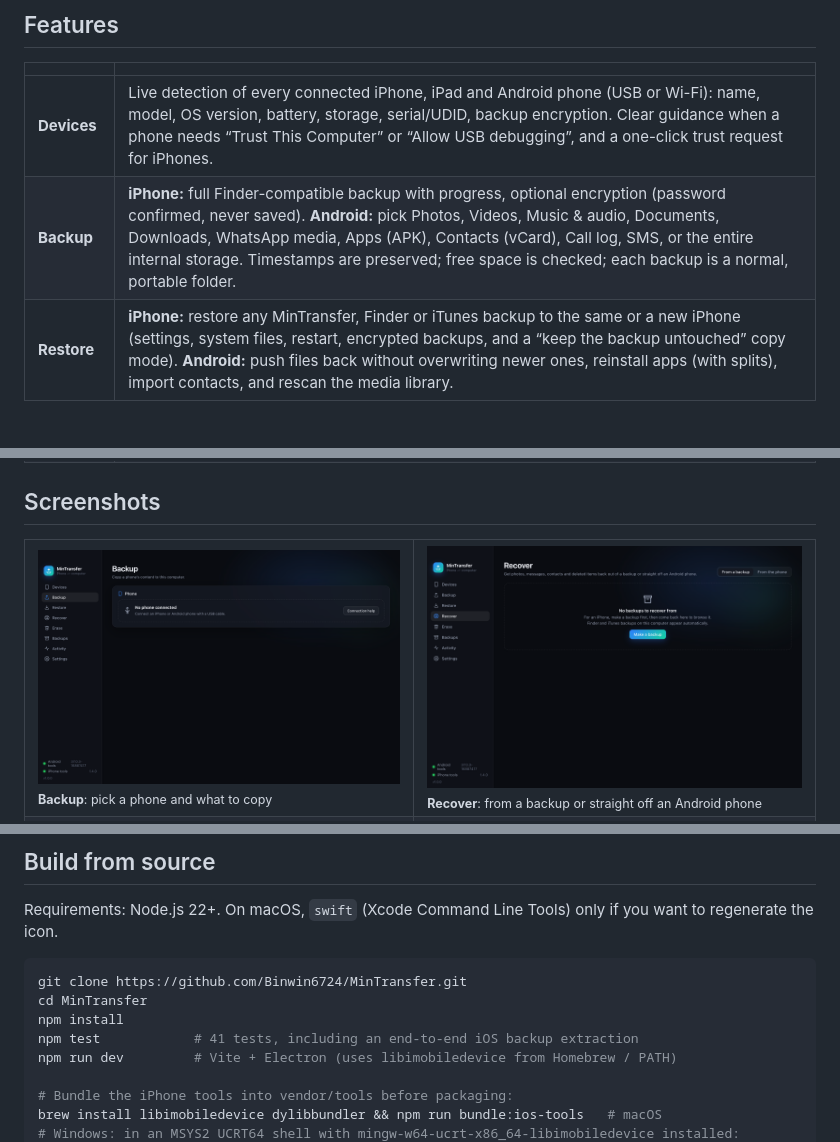
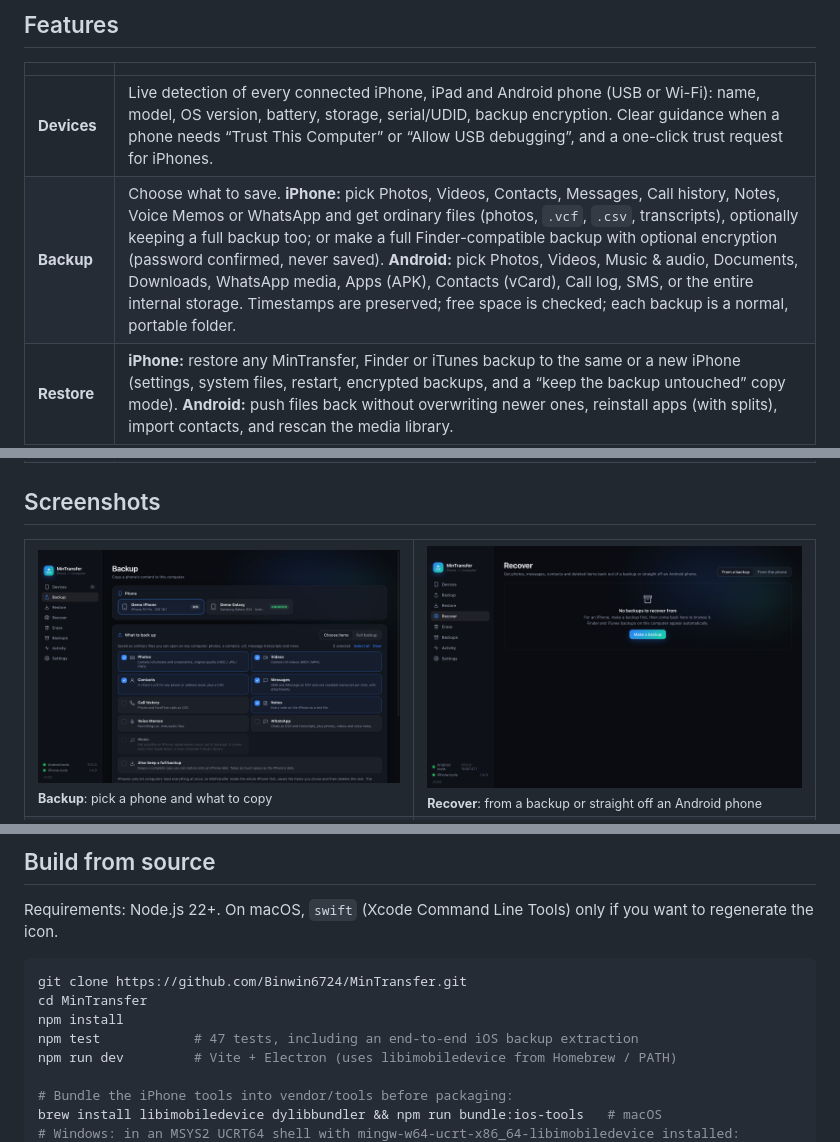
Before and after one commit to Binwin6724/MinTransfer, a Markdown page: README.md, 3 parts joined by grey strips. GitHub-like rendering; pictures changed too: docs/images/backup.png; blank space fills up the shorter version.

```diff
--- a/README.md
+++ b/README.md
@@ -42,7 +42,7 @@ Apps like iMazing, Dr.Fone or Smart Switch show how useful a "phone ⇄ computer
 | | |
 |---|---|
 | **Devices** | Live detection of every connected iPhone, iPad and Android phone (USB or Wi-Fi): name, model, OS version, battery, storage, serial/UDID, backup encryption. Clear guidance when a phone needs “Trust This Computer” or “Allow USB debugging”, and a one-click trust request for iPhones. |
-| **Backup** | **iPhone:** full Finder-compatible backup with progress, optional encryption (password confirmed, never saved). **Android:** pick Photos, Videos, Music & audio, Documents, Downloads, WhatsApp media, Apps (APK), Contacts (vCard), Call log, SMS, or the entire internal storage. Timestamps are preserved; free space is checked; each backup is a normal, portable folder. |
+| **Backup** | Choose what to save. **iPhone:** pick Photos, Videos, Contacts, Messages, Call history, Notes, Voice Memos or WhatsApp and get ordinary files (photos, `.vcf`, `.csv`, transcripts), optionally keeping a full backup too; or make a full Finder-compatible backup with optional encryption (password confirmed, never saved). **Android:** pick Photos, Videos, Music & audio, Documents, Downloads, WhatsApp media, Apps (APK), Contacts (vCard), Call log, SMS, or the entire internal storage. Timestamps are preserved; free space is checked; each backup is a normal, portable folder. |
 | **Restore** | **iPhone:** restore any MinTransfer, Finder or iTunes backup to the same or a new iPhone (settings, system files, restart, encrypted backups, and a “keep the backup untouched” copy mode). **Android:** push files back without overwriting newer ones, reinstall apps (with splits), import contacts, and rescan the media library. |
 | **Recover** | **From a backup:** photos, Recently Deleted photos, contacts (.vcf + .csv), Messages (SMS/iMessage CSV, per-chat transcripts and attachments, including iOS 16+ messages stored only in `attributedBody`), call history, notes with full text (Recently Deleted too), voice memos, WhatsApp messages and media, or every raw file. Android backups extract per category. **From an Android phone:** finds Android 11+ trash, Samsung / Xiaomi / OPPO / OnePlus gallery recycle bins, file-manager trash and thumbnail caches, grouped by source with select / recover. |
 | **Erase** | **iPhone:** step-by-step on-phone erase, or one click to restart it into recovery mode for a factory restore with Finder / Apple Devices (Apple doesn't let computers trigger "Erase All Content and Settings" over USB). **Android:** delete the contents of chosen shared-storage folders, uninstall all user apps, and restart into recovery for a full factory reset. Typed `ERASE` confirmation, backup check, Find My / FRP warnings. |
@@ -131,7 +132,7 @@ Requirements: Node.js 22+. On macOS, `swift` (Xcode Command Line Tools) only if
 git clone https://github.com/Binwin6724/MinTransfer.git
 cd MinTransfer
 npm install
-npm test            # 41 tests, including an end-to-end iOS backup extraction
+npm test            # 47 tests, including an end-to-end iOS backup extraction
 npm run dev         # Vite + Electron (uses libimobiledevice from Homebrew / PATH)
 
 # Bundle the iPhone tools into vendor/tools before packaging:
```
Also changed, not shown: other parts of README.md (+1 -0 lines), 15 other files.
